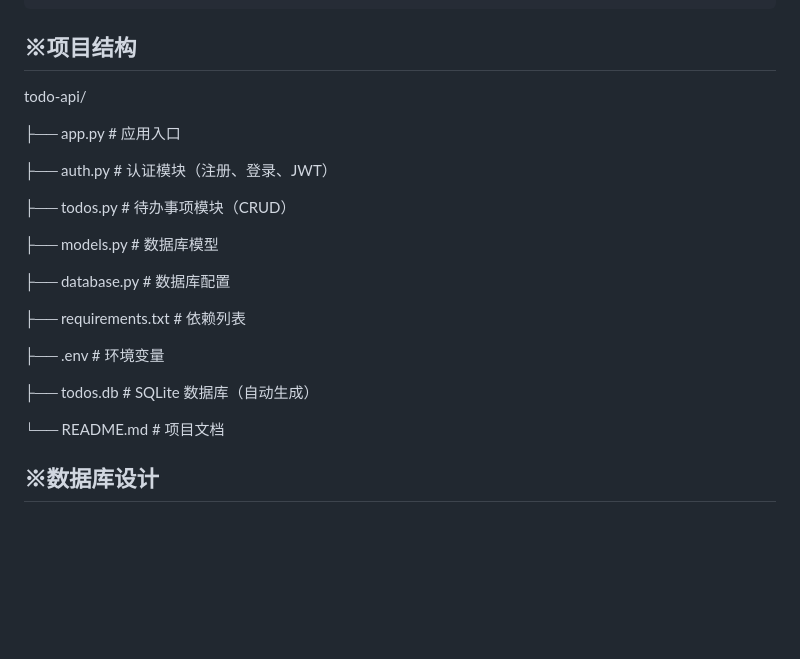
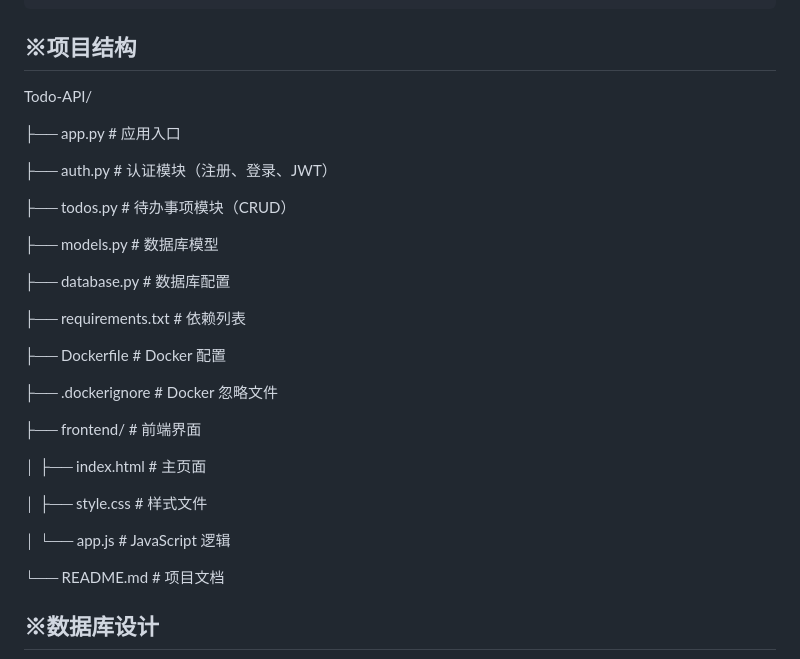
Before and after one commit to Jokerchoy/Todo-API, a Markdown page: README.md, the part around one of its changes. GitHub-like rendering; blank space fills up the shorter version.

````diff
--- a/README.md
+++ b/README.md
@@ -123,7 +150,7 @@ todo = requests.post(f"{BASE_URL}/todos/",
 print(todo.json())
 ```
 ## ※项目结构
-todo-api/
+Todo-API/
 
 ├── app.py              # 应用入口
 
@@ -137,9 +164,17 @@ todo-api/
 
 ├── requirements.txt    # 依赖列表
 
-├── .env               # 环境变量
+├── Dockerfile          # Docker 配置
 
-├── todos.db           # SQLite 数据库（自动生成）
+├── .dockerignore       # Docker 忽略文件
+
+├── frontend/           # 前端界面
+
+│   ├── index.html      # 主页面
+
+│   ├── style.css       # 样式文件
+
+│   └── app.js          # JavaScript 逻辑
 
 └── README.md          # 项目文档
 
````
Also changed, not shown: other parts of README.md (+37 -10 lines).
